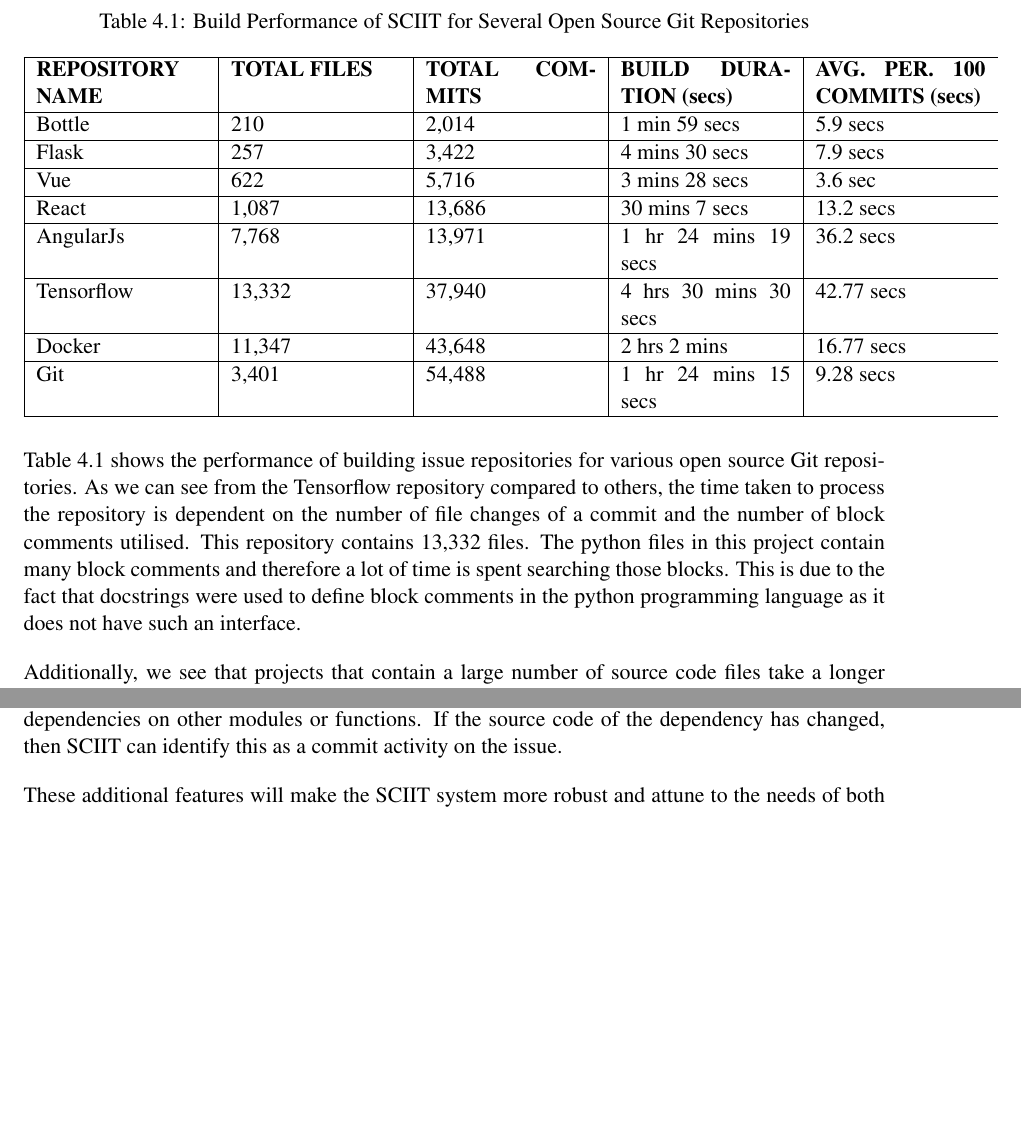
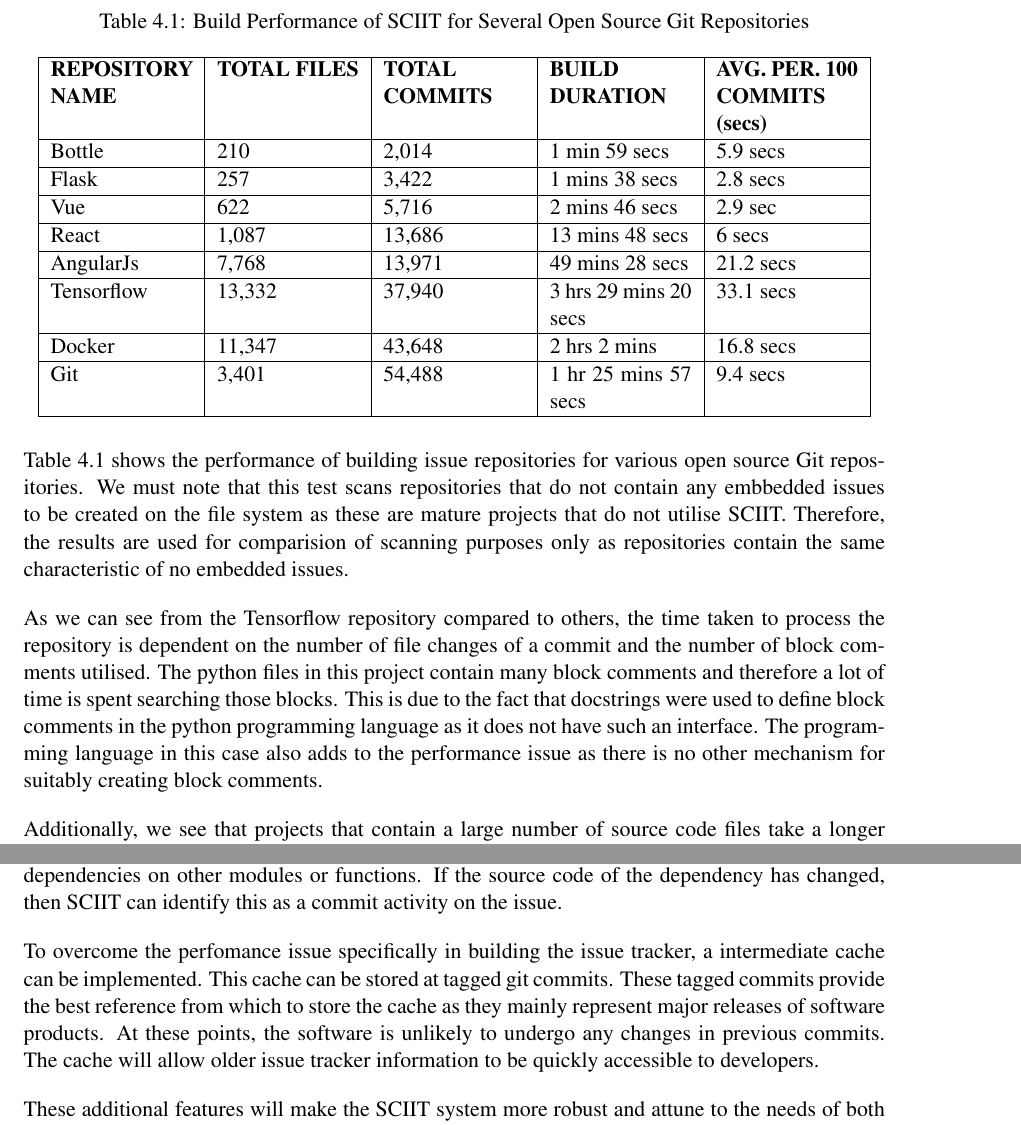
Before and after one commit to ScienceOfComputerProgramming/SCICO-D-20-00070, a LaTeX thesis (dissertation/mproj.tex): two parts of pages 26 and 32 of 35, joined at a grey line, cut so that both start at the same text, the shorter picture padded with empty space. Compiled offline with pdfLaTeX.

Commit message:
Completed Second Final Draft

```diff
--- a/dissertation/mproj.tex
+++ b/dissertation/mproj.tex
@@ -442,27 +442,29 @@
 \centering
   \caption{Build Performance of SCIIT for Several Open Source Git Repositories}
   \label{table:build-performance}
-  \begin{tabular}{ | p{3cm} | p{3cm} | p{3cm} | p{3cm} | p{3cm} }
+  \begin{tabular}{ | p{2.5cm} | p{2.5cm} | p{2.5cm} | p{2.5cm} | p{2.5cm} | }
 
     \hline
-    \textbf{REPOSITORY NAME} & \textbf{TOTAL FILES} & \textbf{TOTAL COMMITS} & \textbf{BUILD DURATION (secs)}  & \textbf{AVG. PER. 100 COMMITS (secs)} \\ \hline
+    \textbf{REPOSITORY NAME} & \textbf{TOTAL FILES} & \textbf{TOTAL\newline COMMITS} & \textbf{BUILD\newline DURATION}  & \textbf{AVG. PER. 100 COMMITS (secs)} \\ \hline
     Bottle & 210 & 2,014 & 1 min 59 secs & 5.9 secs \\ \hline
-    Flask & 257 & 3,422 & 4 mins 30 secs & 7.9 secs \\ \hline
-    Vue & 622 & 5,716 & 3 mins 28 secs & 3.6 sec \\ \hline
-    React & 1,087 & 13,686 & 30 mins 7 secs & 13.2 secs \\ \hline
-    AngularJs & 7,768 & 13,971 &  1 hr 24 mins 19 secs & 36.2 secs \\ \hline
-    Tensorflow & 13,332 & 37,940 & 4 hrs 30 mins 30 secs & 42.77 secs \\ \hline
-    Docker & 11,347 & 43,648 & 2 hrs 2 mins & 16.77 secs \\ \hline
-    Git & 3,401 & 54,488 & 1 hr 24 mins 15 secs & 9.28 secs \\ \hline
+    Flask & 257 & 3,422 & 1 mins 38 secs & 2.8 secs \\ \hline
+    Vue & 622 & 5,716 & 2 mins 46 secs & 2.9 sec \\ \hline
+    React & 1,087 & 13,686 & 13 mins 48 secs & 6 secs \\ \hline
+    AngularJs & 7,768 & 13,971 &  49 mins 28 secs & 21.2 secs \\ \hline
+    Tensorflow & 13,332 & 37,940 & 3 hrs 29 mins 20 secs & 33.1 secs \\ \hline
+    Docker & 11,347 & 43,648 & 2 hrs 2 mins & 16.8 secs \\ \hline
+    Git & 3,401 & 54,488 & 1 hr 25 mins 57 secs & 9.4 secs \\ \hline
 
   \end{tabular}
 \end{table}
 
-Table \ref{table:build-performance} shows the performance of building issue repositories for various open source Git repositories. As we can see from the Tensorflow repository compared to others, the time taken to process the repository is dependent on the number of file changes of a commit and the number of block comments utilised. This repository contains 13,332 files. The python files in this project contain many block comments and therefore a lot of time is spent searching those blocks. This is due to the fact that docstrings were used to define block comments in the python programming language as it does not have such an interface.
+Table \ref{table:build-performance} shows the performance of building issue repositories for various open source Git repositories. We must note that this test scans repositories that do not contain any embbedded issues to be created on the file system as these are mature projects that do not utilise SCIIT. Therefore, the results are used for comparision of scanning purposes only as repositories contain the same characteristic of no embedded issues.
 
-Additionally, we see that projects that contain a large number of source code files take a longer time to build. Commits to these projects contains many changes per file and therefore there is an performance cost for decompressing the raw contents of the file represented by the Git object (blob) for this commit.
+As we can see from the Tensorflow repository compared to others, the time taken to process the repository is dependent on the number of file changes of a commit and the number of block comments utilised. The python files in this project contain many block comments and therefore a lot of time is spent searching those blocks. This is due to the fact that docstrings were used to define block comments in the python programming language as it does not have such an interface. The programming language in this case also adds to the performance issue as there is no other mechanism for suitably creating block comments.
 
-To further illustrate the performance, Figure \ref{} shows the build process of the repositories based duration vs commits.
+Additionally, we see that projects that contain a large number of source code files take a longer time to build. Commits to these projects contains many changes per file and therefore there is an performance cost for decompressing the raw contents of the file represented by the Git object (blob) for this commit. The Git source code repository from the table shows that although there may be a large number of commits, if the commits must span a large number of file changes as represented by the number of source code files, the performace will be poor. On average, scanning this repository consumes less time than others due to this characteristic.
+
+This performance issue must be dealt with in future releases of the software so that developers can easily build their issue repository along with thier issue repository. With a more mature system this may include storing issue repository objects along with git objects on a remote server such that when the developer pulls or clones the VCS repository they get the full issue repository as well. This will eliminate the need to build the issue repository.
 
 \section{Reduced Issue Tracking Process}
 
@@ -546,6 +553,8 @@
 
 Programming language-specific mechanisms can also be used to identify when work done on the source code relates to the issue. For example, issues present in a module or function block will have dependencies on other modules or functions. If the source code of the dependency has changed, then SCIIT can identify this as a commit activity on the issue.
 
+To overcome the perfomance issue specifically in building the issue tracker, a intermediate cache can be implemented. This cache can be stored at tagged git commits. These tagged commits provide the best reference from which to store the cache as they mainly represent major releases of software products. At these points, the software is unlikely to undergo any changes in previous commits. The cache will allow older issue tracker information to be quickly accessible to developers.
+
 These additional features will make the SCIIT system more robust and attune to the needs of both development teams and other software product stakeholders.
 
 
```
Also changed, not shown: dissertation/images/process-flowchart.png, dissertation/mproj.tex (15 more changed lines), 1 other file.
